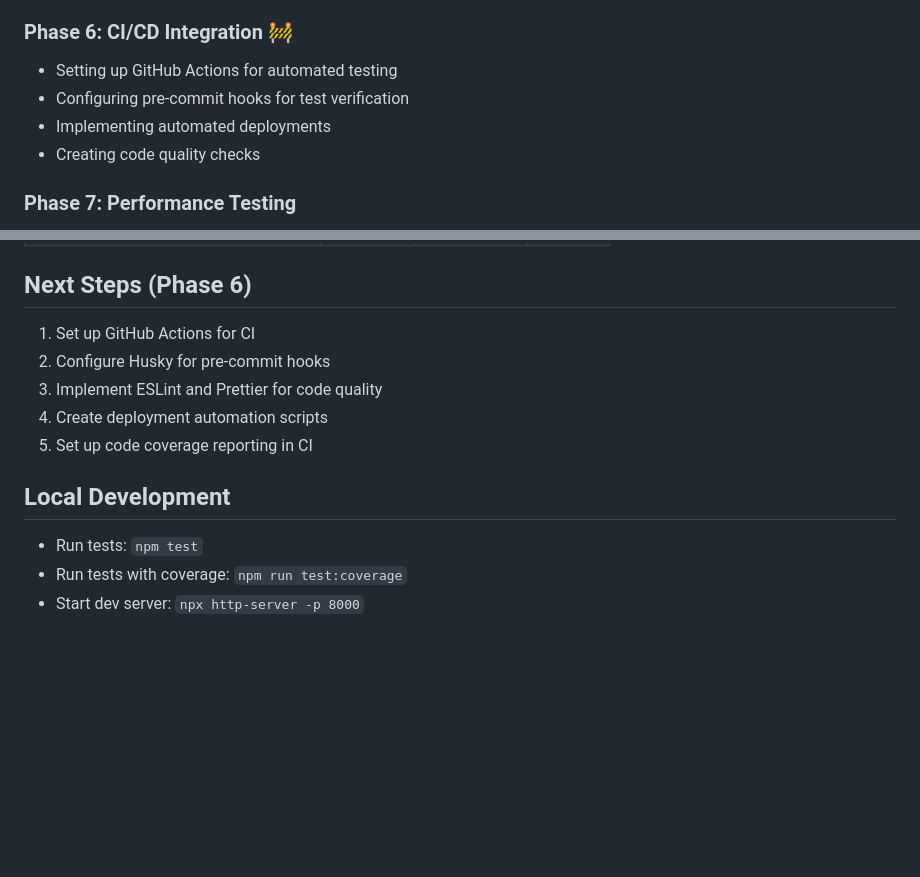
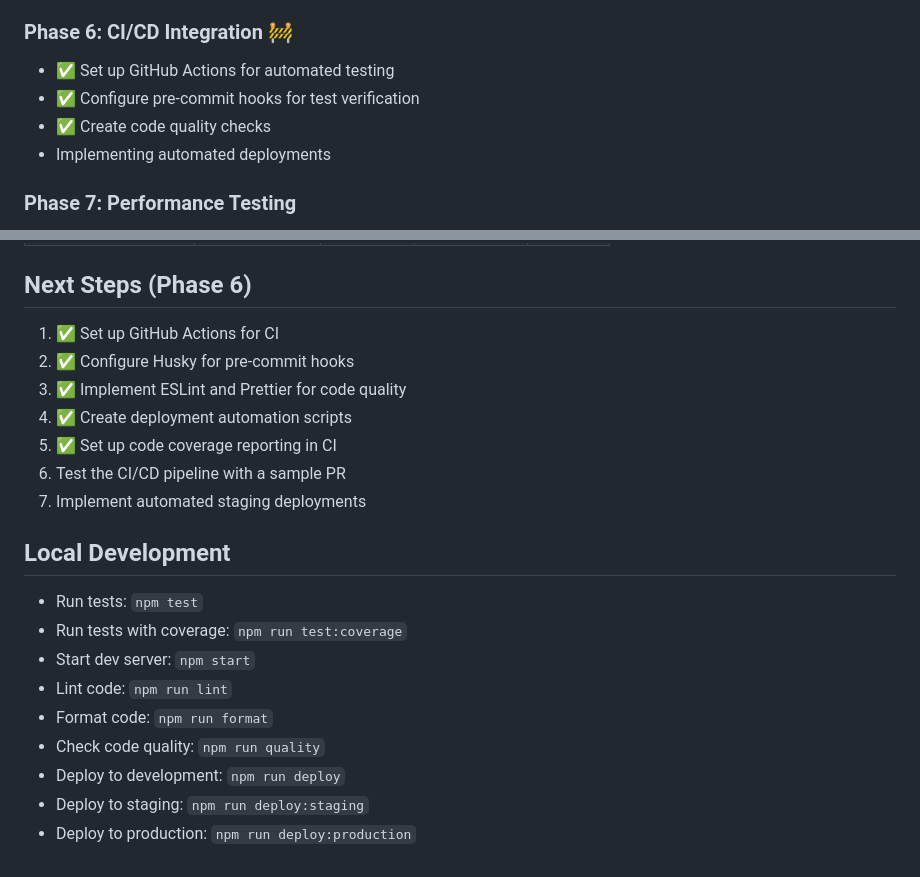
Before and after one commit to 0xRabbidfly/porcupine-cross, a Markdown page: readme.md, 2 parts joined by grey strips. GitHub-like rendering; blank space fills up the shorter version.

Commit message:
Update readme with Phase 6 progress

```diff
--- a/readme.md
+++ b/readme.md
@@ -44,10 +44,10 @@ A testable, modular implementation of the Prologue Cyclocross Race website.
 - Implement proper state management for UI components
 
 ### Phase 6: CI/CD Integration 🚧
-- Setting up GitHub Actions for automated testing
-- Configuring pre-commit hooks for test verification
+- ✅ Set up GitHub Actions for automated testing
+- ✅ Configure pre-commit hooks for test verification
+- ✅ Create code quality checks
 - Implementing automated deployments
-- Creating code quality checks
 
 ### Phase 7: Performance Testing
 - Add performance tests for critical paths
@@ -187,13 +187,21 @@ This phase will establish a solid foundation for maintaining code quality and st
 | main.js           | 59.7%        | 22.95%   | 65%         | 60.15%  |
 
 ## Next Steps (Phase 6)
-1. Set up GitHub Actions for CI
-2. Configure Husky for pre-commit hooks
-3. Implement ESLint and Prettier for code quality
-4. Create deployment automation scripts
-5. Set up code coverage reporting in CI
+1. ✅ Set up GitHub Actions for CI
+2. ✅ Configure Husky for pre-commit hooks
+3. ✅ Implement ESLint and Prettier for code quality
+4. ✅ Create deployment automation scripts
+5. ✅ Set up code coverage reporting in CI
+6. Test the CI/CD pipeline with a sample PR
+7. Implement automated staging deployments
 
 ## Local Development
 - Run tests: `npm test`
 - Run tests with coverage: `npm run test:coverage`
-- Start dev server: `npx http-server -p 8000`
+- Start dev server: `npm start`
+- Lint code: `npm run lint`
+- Format code: `npm run format`
+- Check code quality: `npm run quality`
+- Deploy to development: `npm run deploy`
+- Deploy to staging: `npm run deploy:staging`
+- Deploy to production: `npm run deploy:production`
```
